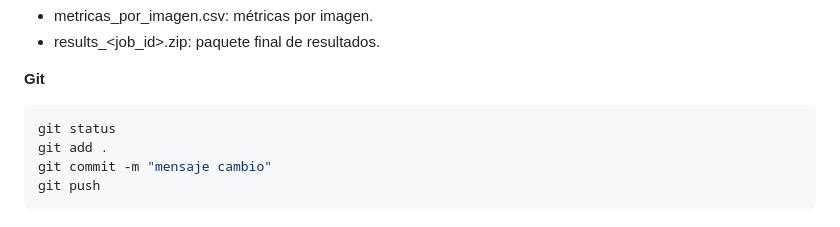
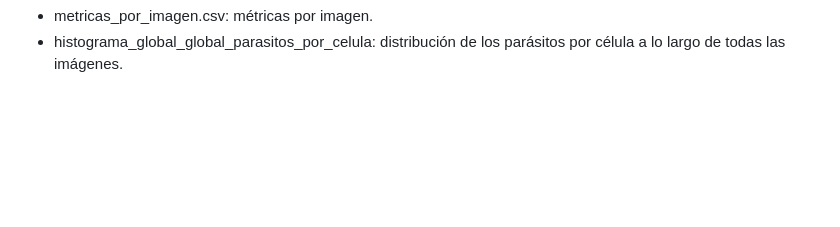
Before and after one commit to NaiaraSosa/proyecto-segmentacion-celular, a Markdown page: README.md, the part around one of its changes. GitHub-like rendering; blank space fills up the shorter version.

````diff
--- a/README.md
+++ b/README.md
@@ -202,10 +157,2 @@ Por cada experimento:
 - metricas_por_imagen.csv: métricas por imagen.
-- results_<job_id>.zip: paquete final de resultados.
-
-**Git**
-```bash
-git status
-git add .
-git commit -m "mensaje cambio"
-git push
-```
+- histograma_global_global_parasitos_por_celula: distribución de los parásitos por célula a lo largo de todas las imágenes.
````
Also changed, not shown: other parts of README.md (+36 -81 lines).
